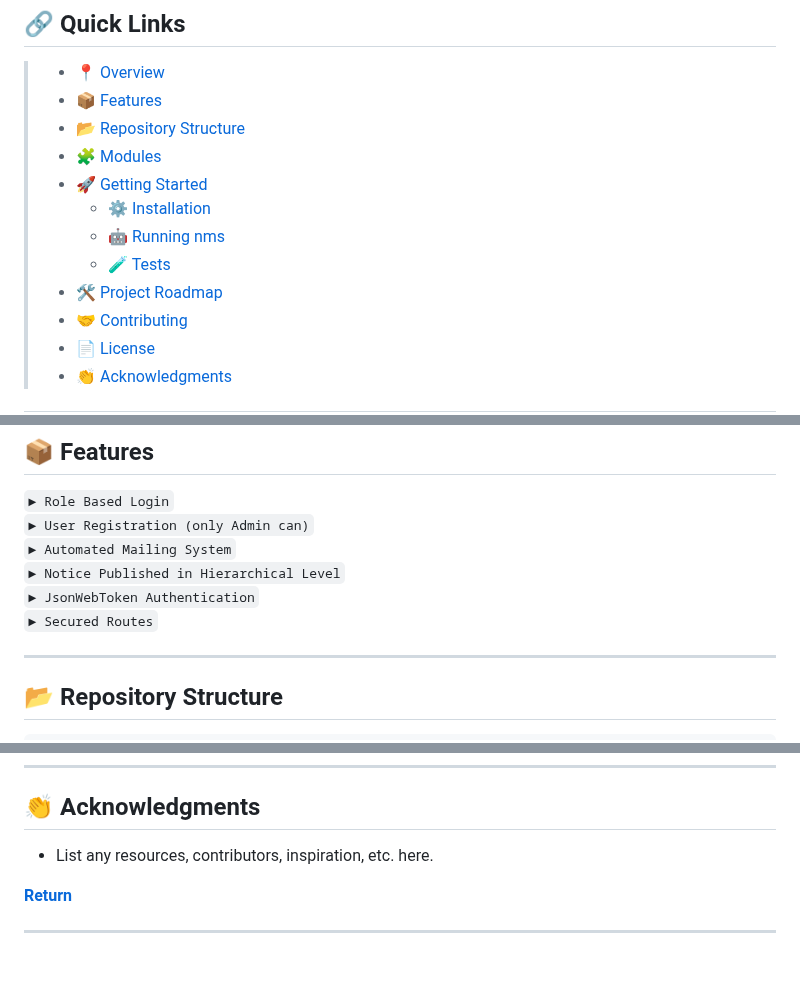
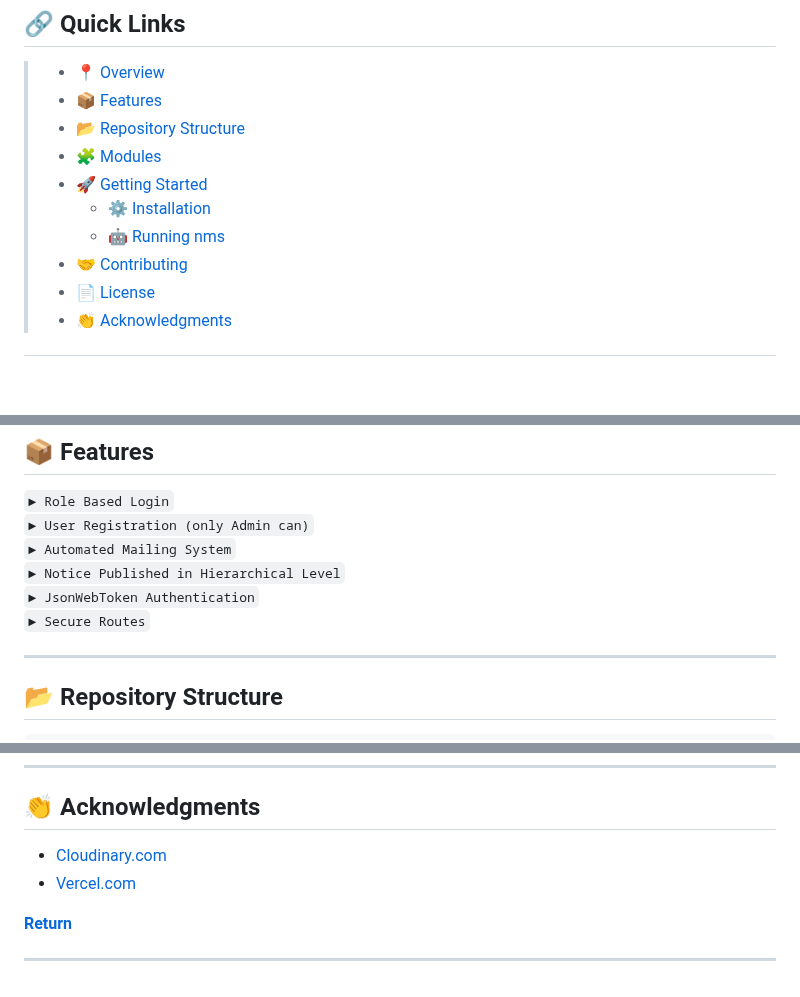
Before and after one commit to Rajkumar7633/Ebackend, a Markdown page: README.md, 3 parts joined by grey strips. Drawn GitHub-style; blank space fills up the shorter version.

Commit message:
Some Changes in README.md

```diff
--- a/README.md
+++ b/README.md
@@ -34,8 +34,6 @@
 > - [🚀 Getting Started](#-getting-started)
 >   - [⚙️ Installation](#️-installation)
 >   - [🤖 Running nms](#-running-nms)
->   - [🧪 Tests](#-tests)
-> - [🛠 Project Roadmap](#-project-roadmap)
 > - [🤝 Contributing](#-contributing)
 > - [📄 License](#-license)
 > - [👏 Acknowledgments](#-acknowledgments)
@@ -58,7 +57,7 @@ By leveraging cutting-edge technologies such as Next.js for frontend development
 <code>► Automated Mailing System</code><br>
 <code>► Notice Published in Hierarchical Level</code><br>
 <code>► JsonWebToken Authentication</code><br>
-<code>► Secured Routes</code><br>
+<code>► Secure Routes</code><br>
 
 ---
 
@@ -267,7 +266,8 @@ This project is protected under the [MIT](https://choosealicense.com/licenses/mi
 
 ## 👏 Acknowledgments
 
-- List any resources, contributors, inspiration, etc. here.
+- [Cloudinary.com](https://cloudinary.com//)
+- [Vercel.com](https://vercel.com/)
 
 [**Return**](#-quick-links)
 
```
Also changed, not shown: other parts of README.md (+5 -4 lines).
